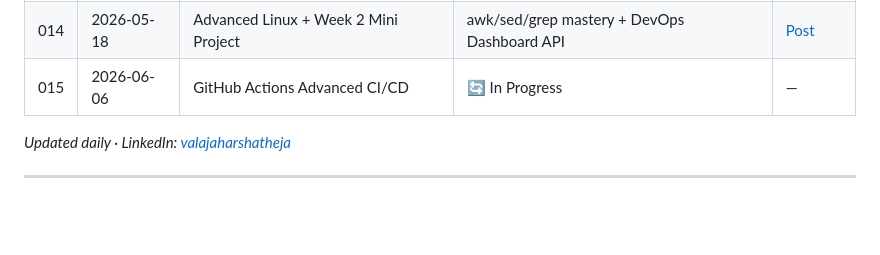
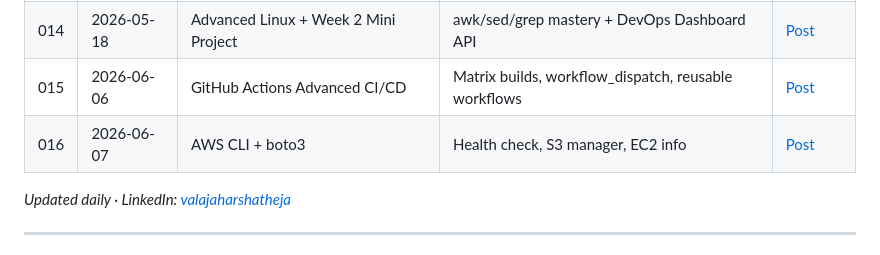
Before and after one commit to awspractical57/90-days-devops-ai, a Markdown page: README.md, the part around the change. Rendered like a GitHub page; blank space fills up the shorter version.

Commit message:
docs: update progress table - Day 15 and Day 16 complete

```diff
--- a/README.md
+++ b/README.md
@@ -128,7 +128,8 @@ By **Day 90**, I will have:
 | 012 | 2026-05-16 | DevSecOps — Trivy security scanning | Zero HIGH/CRITICAL vulnerabilities in pipeline | [Post](https://www.linkedin.com/in/valajaharshatheja/) |
 | 013 | 2026-05-17 | Python for DevOps fundamentals | Variables, loops, functions, API calls, subprocess | [Post](https://www.linkedin.com/in/valajaharshatheja/) |
 | 014 | 2026-05-18 | Advanced Linux + Week 2 Mini Project | awk/sed/grep mastery + DevOps Dashboard API | [Post](https://www.linkedin.com/in/valajaharshatheja/) |
-| 015 | 2026-06-06 | GitHub Actions Advanced CI/CD | 🔄 In Progress | — |
+| 015 | 2026-06-06 | GitHub Actions Advanced CI/CD | Matrix builds, workflow_dispatch, reusable workflows | [Post](https://www.linkedin.com/in/valajaharshatheja/) |
+| 016 | 2026-06-07 | AWS CLI + boto3 | Health check, S3 manager, EC2 info | [Post](https://www.linkedin.com/in/valajaharshatheja/) |
 
 *Updated daily · LinkedIn: [valajaharshatheja](https://www.linkedin.com/in/valajaharshatheja/)*
 
```
